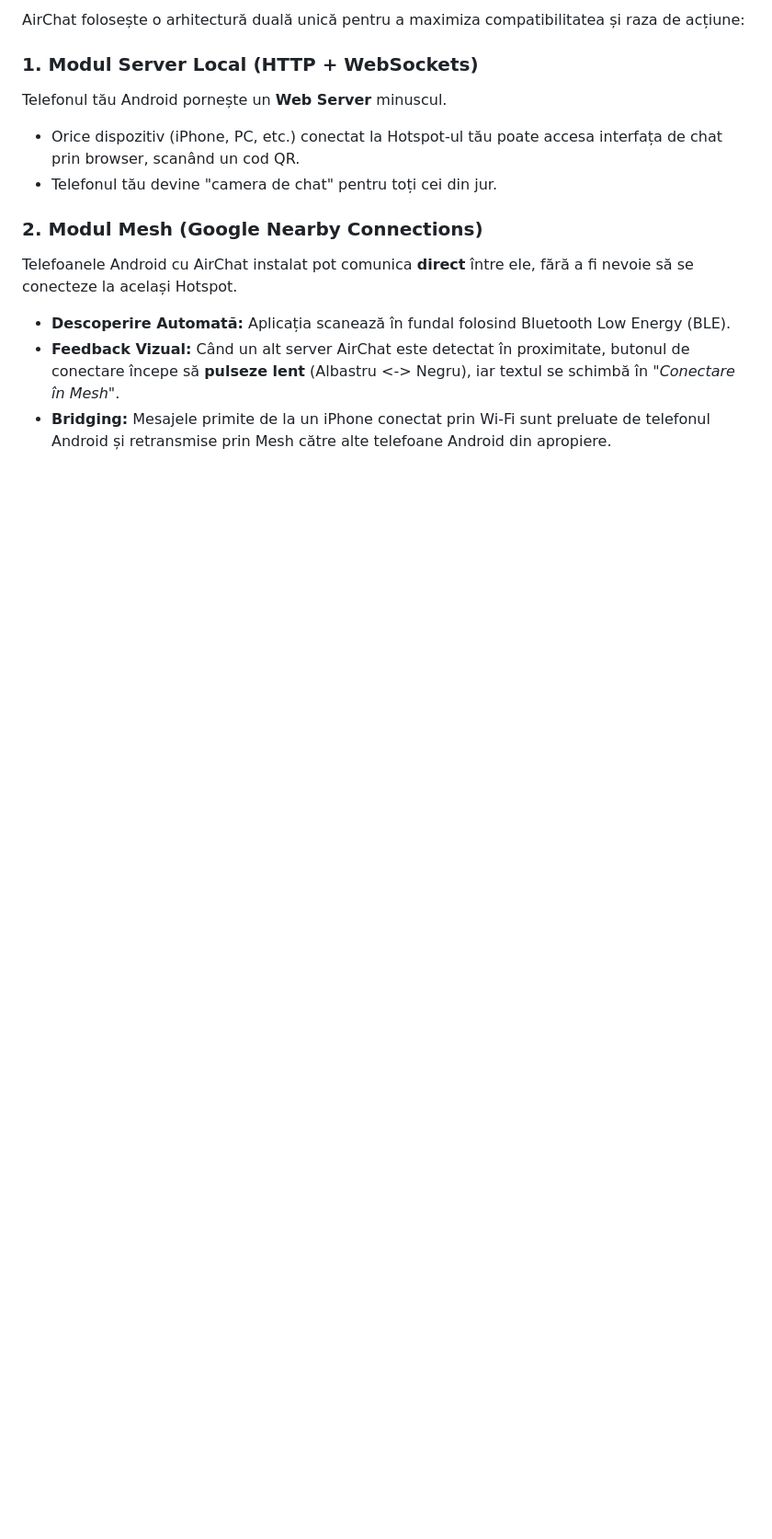
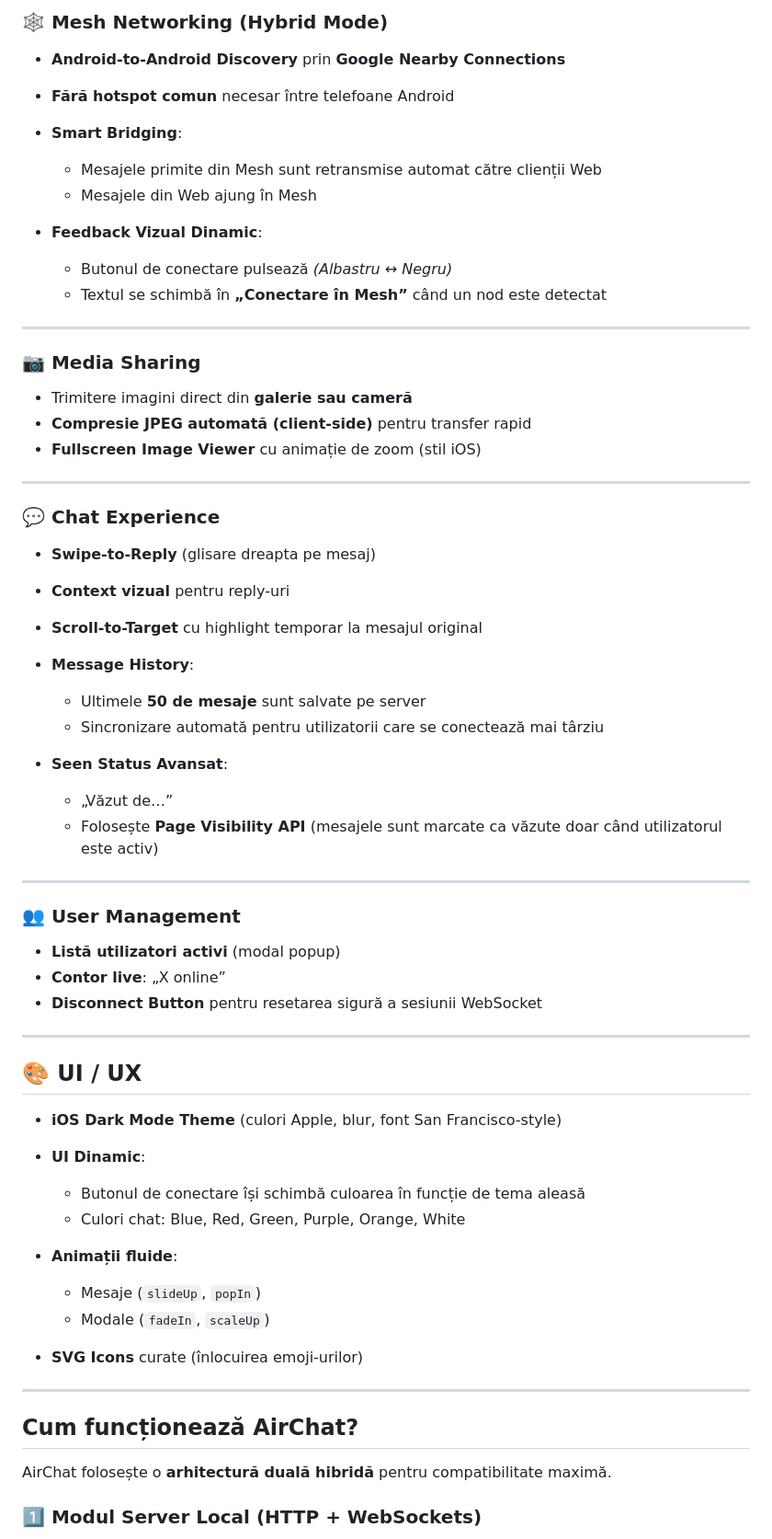
Before and after one commit to skidropz/AirChat, a Markdown page: Readme.md, the part around one of its changes. Shown at 92% size. GitHub-like rendering; blank space fills up the shorter version.

```diff
--- a/Readme.md
+++ b/Readme.md
@@ -33,13 +43,74 @@ Este soluția pentru situațiile de criză, drumeții în zone izolate sau aglom
 
-AirChat folosește o arhitectură duală unică pentru a maximiza compatibilitatea și raza de acțiune:
+### 🕸️ Mesh Networking (Hybrid Mode)
 
-### 1. Modul Server Local (HTTP + WebSockets)
-Telefonul tău Android pornește un **Web Server** minuscul.
-*   Orice dispozitiv (iPhone, PC, etc.) conectat la Hotspot-ul tău poate accesa interfața de chat prin browser, scanând un cod QR.
-*   Telefonul tău devine "camera de chat" pentru toți cei din jur.
+* **Android-to-Android Discovery** prin **Google Nearby Connections**
+* **Fără hotspot comun** necesar între telefoane Android
+* **Smart Bridging**:
 
-### 2. Modul Mesh (Google Nearby Connections)
-Telefoanele Android cu AirChat instalat pot comunica **direct** între ele, fără a fi nevoie să se conecteze la același Hotspot.
-*   **Descoperire Automată:** Aplicația scanează în fundal folosind Bluetooth Low Energy (BLE).
-*   **Feedback Vizual:** Când un alt server AirChat este detectat în proximitate, butonul de conectare începe să **pulseze lent** (Albastru <-> Negru), iar textul se schimbă în *"Conectare în Mesh"*.
-*   **Bridging:** Mesajele primite de la un iPhone conectat prin Wi-Fi sunt preluate de telefonul Android și retransmise prin Mesh către alte telefoane Android din apropiere.
+  * Mesajele primite din Mesh sunt retransmise automat către clienții Web
+  * Mesajele din Web ajung în Mesh
+
+* **Feedback Vizual Dinamic**:
+
+  * Butonul de conectare pulsează *(Albastru ↔ Negru)*
+  * Textul se schimbă în **„Conectare în Mesh”** când un nod este detectat
+
+---
+
+### 📷 Media Sharing
+
+* Trimitere imagini direct din **galerie sau cameră**
+* **Compresie JPEG automată (client-side)** pentru transfer rapid
+* **Fullscreen Image Viewer** cu animație de zoom (stil iOS)
+
+---
+
+### 💬 Chat Experience
+
+* **Swipe-to-Reply** (glisare dreapta pe mesaj)
+* **Context vizual** pentru reply-uri
+* **Scroll-to-Target** cu highlight temporar la mesajul original
+
+* **Message History**:
+
+  * Ultimele **50 de mesaje** sunt salvate pe server
+  * Sincronizare automată pentru utilizatorii care se conectează mai târziu
+
+* **Seen Status Avansat**:
+
+  * „Văzut de…”
+  * Folosește **Page Visibility API** (mesajele sunt marcate ca văzute doar când utilizatorul este activ)
+
+---
+
+### 👥 User Management
+
+* **Listă utilizatori activi** (modal popup)
+* **Contor live**: „X online”
+* **Disconnect Button** pentru resetarea sigură a sesiunii WebSocket
+
+---
+
+## 🎨 UI / UX
+
+* **iOS Dark Mode Theme** (culori Apple, blur, font San Francisco-style)
+* **UI Dinamic**:
+
+  * Butonul de conectare își schimbă culoarea în funcție de tema aleasă
+  * Culori chat: Blue, Red, Green, Purple, Orange, White
+
+* **Animații fluide**:
+
+  * Mesaje (`slideUp`, `popIn`)
+  * Modale (`fadeIn`, `scaleUp`)
+
+* **SVG Icons** curate (înlocuirea emoji-urilor)
+
+---
+
+## Cum funcționează AirChat?
+
+AirChat folosește o **arhitectură duală hibridă** pentru compatibilitate maximă.
+
+### 1️⃣ Modul Server Local (HTTP + WebSockets)
+
```
Also changed, not shown: other parts of Readme.md (+92 -42 lines).
